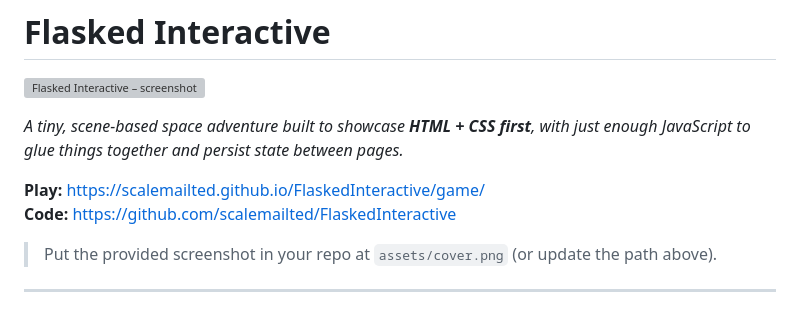
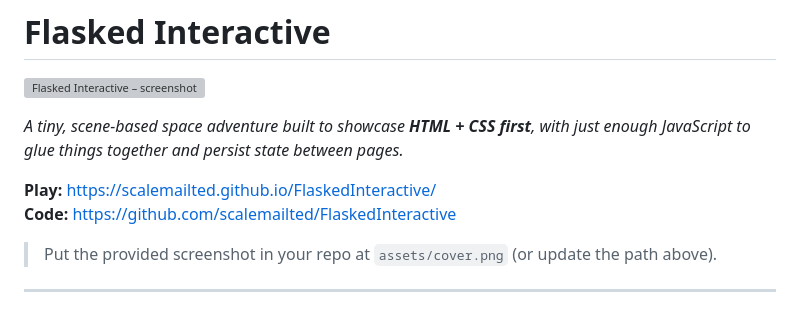
Before and after one commit to scalemailted/FlaskedInteractive, a Markdown page: readme.md, the part around the change. GitHub-like rendering; grey boxes are pictures that could not be loaded.

```diff
--- a/readme.md
+++ b/readme.md
@@ -4,7 +4,7 @@
 
 *A tiny, scene-based space adventure built to showcase **HTML + CSS first**, with just enough JavaScript to glue things together and persist state between pages.*
 
-**Play:** https://scalemailted.github.io/FlaskedInteractive/game/
+**Play:** https://scalemailted.github.io/FlaskedInteractive/
 **Code:** https://github.com/scalemailted/FlaskedInteractive
 
 > Put the provided screenshot in your repo at `assets/cover.png` (or update the path above).
```
